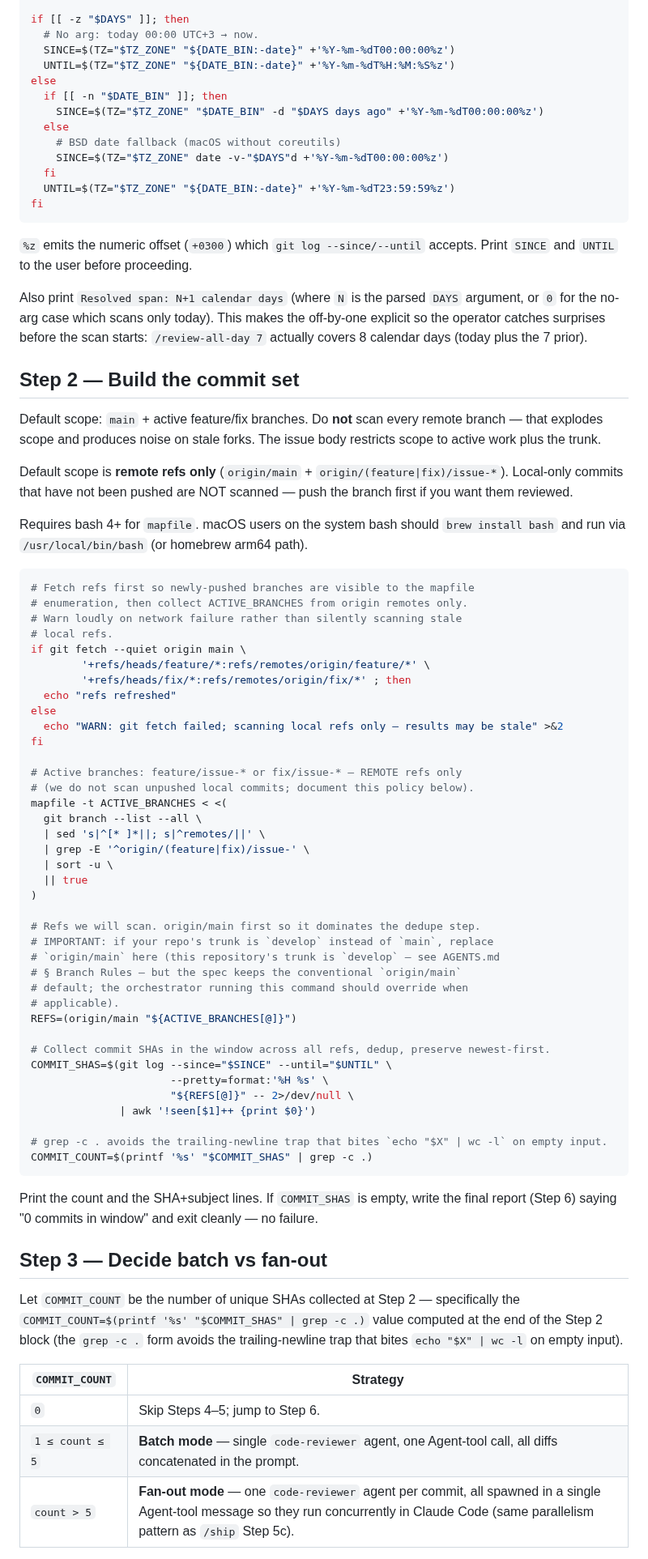
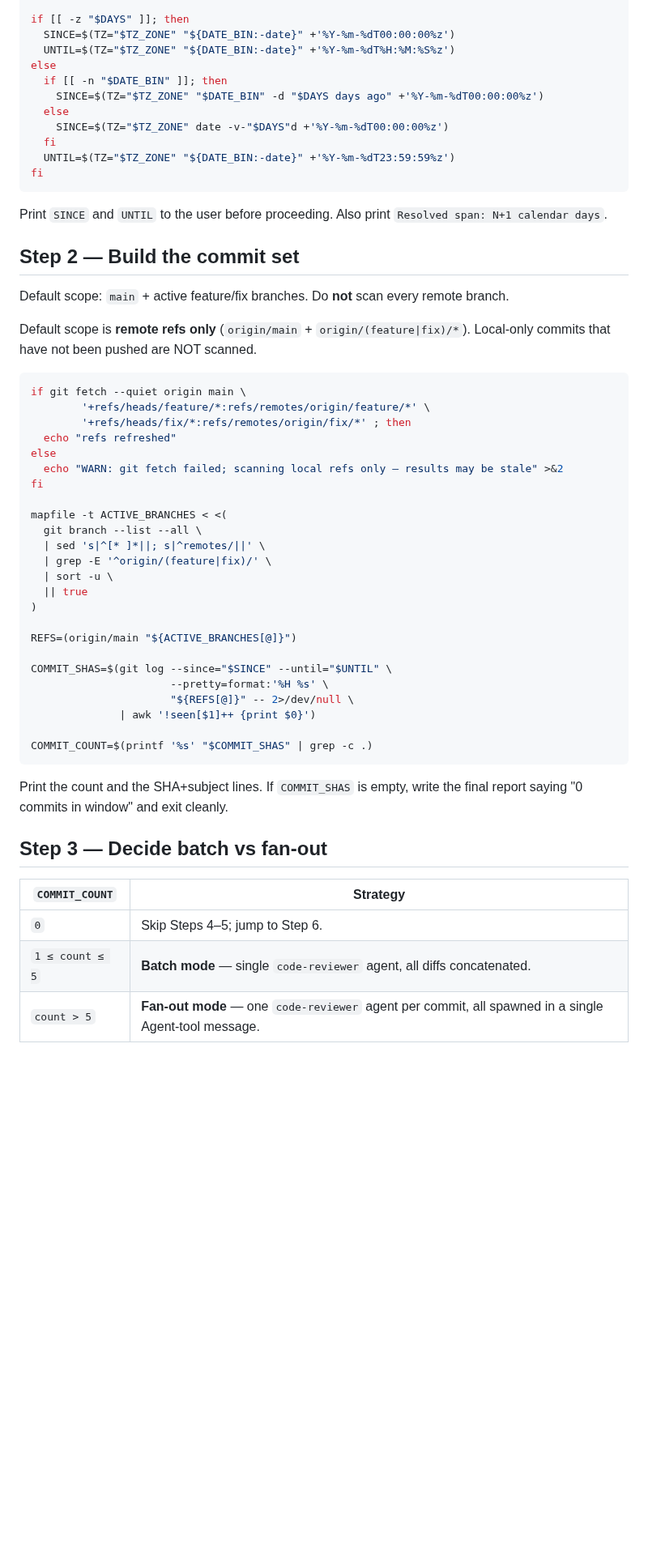
Before and after one commit to actions-marketplace-validations/berkayturanci_keel, a Markdown page: commands/review-all-day.md, the part around one of its changes. Shown at 81% size. GitHub-like rendering; blank space fills up the shorter version.

Commit message:
sync: update commands/review-all-day.md from ingreview

````diff
--- a/commands/review-all-day.md
+++ b/commands/review-all-day.md
@@ -65,37 +54,27 @@ else
 fi
 
 if [[ -z "$DAYS" ]]; then
-  # No arg: today 00:00 UTC+3 → now.
   SINCE=$(TZ="$TZ_ZONE" "${DATE_BIN:-date}" +'%Y-%m-%dT00:00:00%z')
   UNTIL=$(TZ="$TZ_ZONE" "${DATE_BIN:-date}" +'%Y-%m-%dT%H:%M:%S%z')
 else
   if [[ -n "$DATE_BIN" ]]; then
     SINCE=$(TZ="$TZ_ZONE" "$DATE_BIN" -d "$DAYS days ago" +'%Y-%m-%dT00:00:00%z')
   else
-    # BSD date fallback (macOS without coreutils)
     SINCE=$(TZ="$TZ_ZONE" date -v-"$DAYS"d +'%Y-%m-%dT00:00:00%z')
   fi
   UNTIL=$(TZ="$TZ_ZONE" "${DATE_BIN:-date}" +'%Y-%m-%dT23:59:59%z')
 fi
 ```
 
-`%z` emits the numeric offset (`+0300`) which `git log --since/--until` accepts. Print `SINCE` and `UNTIL` to the user before proceeding.
-
-Also print `Resolved span: N+1 calendar days` (where `N` is the parsed `DAYS` argument, or `0` for the no-arg case which scans only today). This makes the off-by-one explicit so the operator catches surprises before the scan starts: `/review-all-day 7` actually covers 8 calendar days (today plus the 7 prior).
+Print `SINCE` and `UNTIL` to the user before proceeding. Also print `Resolved span: N+1 calendar days`.
 
 ## Step 2 — Build the commit set
 
-Default scope: `main` + active feature/fix branches. Do **not** scan every remote branch — that explodes scope and produces noise on stale forks. The issue body restricts scope to active work plus the trunk.
+Default scope: `main` + active feature/fix branches. Do **not** scan every remote branch.
 
-Default scope is **remote refs only** (`origin/main` + `origin/(feature|fix)/issue-*`). Local-only commits that have not been pushed are NOT scanned — push the branch first if you want them reviewed.
-
-Requires bash 4+ for `mapfile`. macOS users on the system bash should `brew install bash` and run via `/usr/local/bin/bash` (or homebrew arm64 path).
+Default scope is **remote refs only** (`origin/main` + `origin/(feature|fix)/*`). Local-only commits that have not been pushed are NOT scanned.
 
 ```bash
-# Fetch refs first so newly-pushed branches are visible to the mapfile
-# enumeration, then collect ACTIVE_BRANCHES from origin remotes only.
-# Warn loudly on network failure rather than silently scanning stale
-# local refs.
 if git fetch --quiet origin main \
         '+refs/heads/feature/*:refs/remotes/origin/feature/*' \
         '+refs/heads/fix/*:refs/remotes/origin/fix/*' ; then
@@ -104,43 +83,31 @@ else
   echo "WARN: git fetch failed; scanning local refs only — results may be stale" >&2
 fi
 
-# Active branches: feature/issue-* or fix/issue-* — REMOTE refs only
-# (we do not scan unpushed local commits; document this policy below).
 mapfile -t ACTIVE_BRANCHES < <(
   git branch --list --all \
   | sed 's|^[* ]*||; s|^remotes/||' \
-  | grep -E '^origin/(feature|fix)/issue-' \
+  | grep -E '^origin/(feature|fix)/' \
   | sort -u \
   || true
 )
 
-# Refs we will scan. origin/main first so it dominates the dedupe step.
-# IMPORTANT: if your repo's trunk is `develop` instead of `main`, replace
-# `origin/main` here (this repository's trunk is `develop` — see AGENTS.md
-# § Branch Rules — but the spec keeps the conventional `origin/main`
-# default; the orchestrator running this command should override when
-# applicable).
 REFS=(origin/main "${ACTIVE_BRANCHES[@]}")
 
-# Collect commit SHAs in the window across all refs, dedup, preserve newest-first.
 COMMIT_SHAS=$(git log --since="$SINCE" --until="$UNTIL" \
                       --pretty=format:'%H %s' \
                       "${REFS[@]}" -- 2>/dev/null \
               | awk '!seen[$1]++ {print $0}')
 
-# grep -c . avoids the trailing-newline trap that bites `echo "$X" | wc -l` on empty input.
 COMMIT_COUNT=$(printf '%s' "$COMMIT_SHAS" | grep -c .)
 ```
 
-Print the count and the SHA+subject lines. If `COMMIT_SHAS` is empty, write the final report (Step 6) saying "0 commits in window" and exit cleanly — no failure.
+Print the count and the SHA+subject lines. If `COMMIT_SHAS` is empty, write the final report saying "0 commits in window" and exit cleanly.
 
 ## Step 3 — Decide batch vs fan-out
-
-Let `COMMIT_COUNT` be the number of unique SHAs collected at Step 2 — specifically the `COMMIT_COUNT=$(printf '%s' "$COMMIT_SHAS" | grep -c .)` value computed at the end of the Step 2 block (the `grep -c .` form avoids the trailing-newline trap that bites `echo "$X" | wc -l` on empty input).
 
 | `COMMIT_COUNT` | Strategy |
 |----------------|----------|
 | `0` | Skip Steps 4–5; jump to Step 6. |
-| `1 ≤ count ≤ 5` | **Batch mode** — single `code-reviewer` agent, one Agent-tool call, all diffs concatenated in the prompt. |
-| `count > 5` | **Fan-out mode** — one `code-reviewer` agent per commit, all spawned in a single Agent-tool message so they run concurrently in Claude Code (same parallelism pattern as `/ship` Step 5c). |
+| `1 ≤ count ≤ 5` | **Batch mode** — single `code-reviewer` agent, all diffs concatenated. |
+| `count > 5` | **Fan-out mode** — one `code-reviewer` agent per commit, all spawned in a single Agent-tool message. |
 
````
Also changed, not shown: other parts of commands/review-all-day.md (+24 -66 lines).
